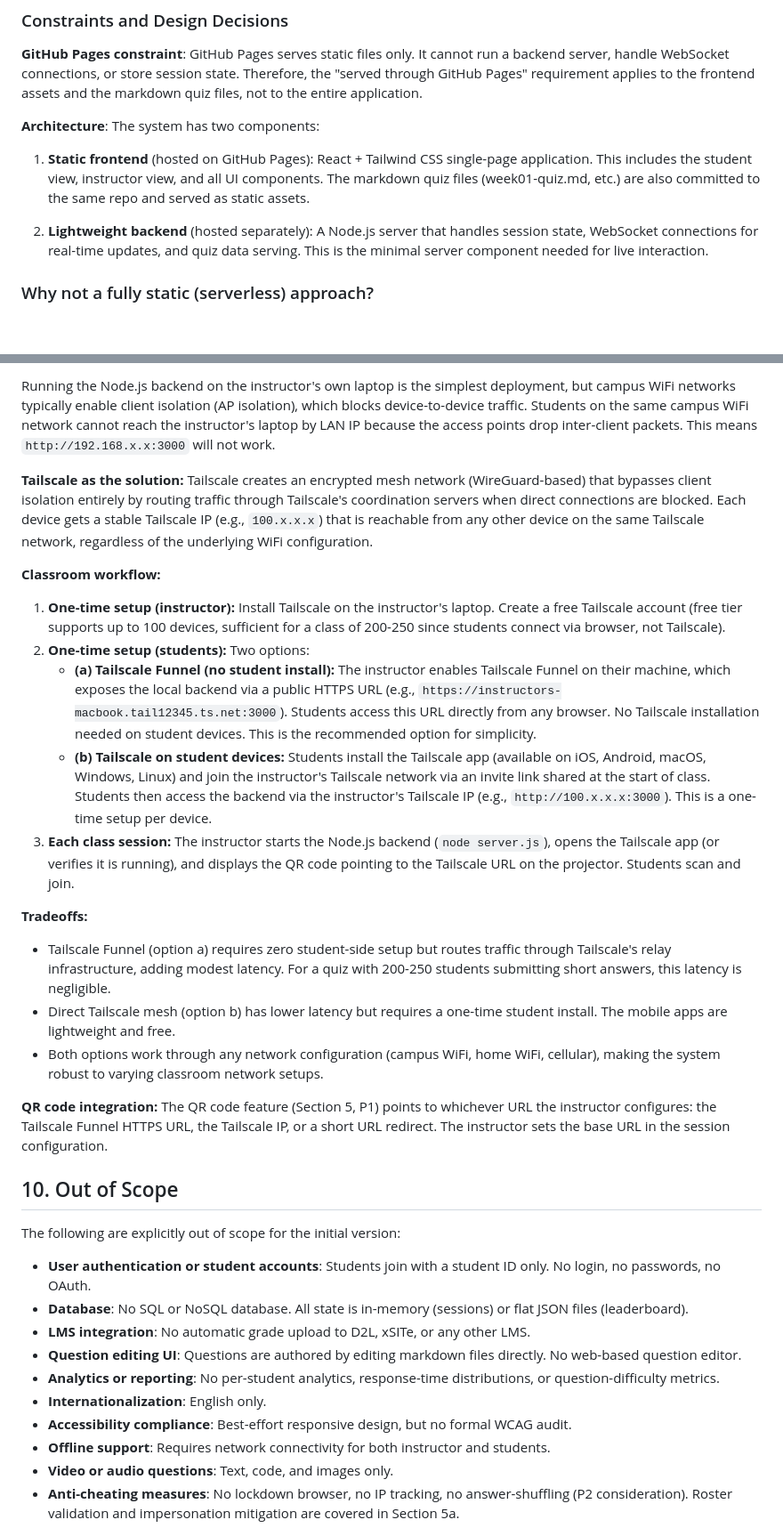
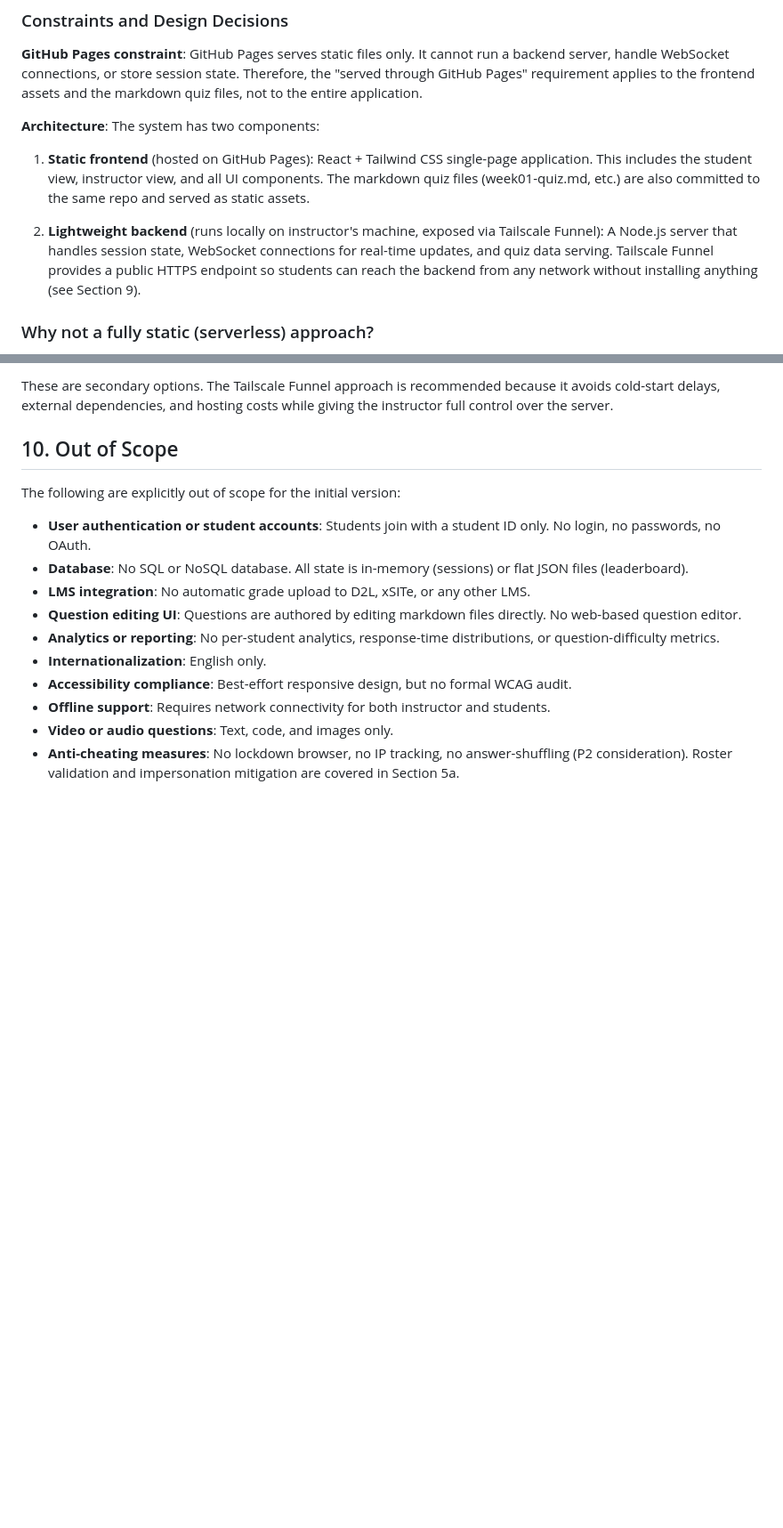
Before and after one commit to chektien/mdq, a Markdown page: PRD.md, 2 parts joined by grey strips. Shown at 89% size. Rendered like a GitHub page; blank space fills up the shorter version.

```diff
--- a/PRD.md
+++ b/PRD.md
@@ -132,7 +133,7 @@ The system supports two modes for student identity validation at join time, conf
 
 1. **Static frontend** (hosted on GitHub Pages): React + Tailwind CSS single-page application. This includes the student view, instructor view, and all UI components. The markdown quiz files (week01-quiz.md, etc.) are also committed to the same repo and served as static assets.
 
-2. **Lightweight backend** (hosted separately): A Node.js server that handles session state, WebSocket connections for real-time updates, and quiz data serving. This is the minimal server component needed for live interaction.
+2. **Lightweight backend** (runs locally on instructor's machine, exposed via Tailscale Funnel): A Node.js server that handles session state, WebSocket connections for real-time updates, and quiz data serving. Tailscale Funnel provides a public HTTPS endpoint so students can reach the backend from any network without installing anything (see Section 9).
 
 ### Why not a fully static (serverless) approach?
 
@@ -362,22 +374,4 @@ Use a free URL shortener (e.g., a custom short link via GitHub Pages redirect, o
-Running the Node.js backend on the instructor's own laptop is the simplest deployment, but campus WiFi networks typically enable client isolation (AP isolation), which blocks device-to-device traffic. Students on the same campus WiFi network cannot reach the instructor's laptop by LAN IP because the access points drop inter-client packets. This means `http://192.168.x.x:3000` will not work.
-
-**Tailscale as the solution:** Tailscale creates an encrypted mesh network (WireGuard-based) that bypasses client isolation entirely by routing traffic through Tailscale's coordination servers when direct connections are blocked. Each device gets a stable Tailscale IP (e.g., `100.x.x.x`) that is reachable from any other device on the same Tailscale network, regardless of the underlying WiFi configuration.
-
-**Classroom workflow:**
-
-1. **One-time setup (instructor):** Install Tailscale on the instructor's laptop. Create a free Tailscale account (free tier supports up to 100 devices, sufficient for a class of 200-250 since students connect via browser, not Tailscale).
-2. **One-time setup (students):** Two options:
-   - **(a) Tailscale Funnel (no student install):** The instructor enables Tailscale Funnel on their machine, which exposes the local backend via a public HTTPS URL (e.g., `https://instructors-macbook.tail12345.ts.net:3000`). Students access this URL directly from any browser. No Tailscale installation needed on student devices. This is the recommended option for simplicity.
-   - **(b) Tailscale on student devices:** Students install the Tailscale app (available on iOS, Android, macOS, Windows, Linux) and join the instructor's Tailscale network via an invite link shared at the start of class. Students then access the backend via the instructor's Tailscale IP (e.g., `http://100.x.x.x:3000`). This is a one-time setup per device.
-3. **Each class session:** The instructor starts the Node.js backend (`node server.js`), opens the Tailscale app (or verifies it is running), and displays the QR code pointing to the Tailscale URL on the projector. Students scan and join.
-
-**Tradeoffs:**
-
-- Tailscale Funnel (option a) requires zero student-side setup but routes traffic through Tailscale's relay infrastructure, adding modest latency. For a quiz with 200-250 students submitting short answers, this latency is negligible.
-- Direct Tailscale mesh (option b) has lower latency but requires a one-time student install. The mobile apps are lightweight and free.
-- Both options work through any network configuration (campus WiFi, home WiFi, cellular), making the system robust to varying classroom network setups.
-
-**QR code integration:** The QR code feature (Section 5, P1) points to whichever URL the instructor configures: the Tailscale Funnel HTTPS URL, the Tailscale IP, or a short URL redirect. The instructor sets the base URL in the session configuration.
+These are secondary options. The Tailscale Funnel approach is recommended because it avoids cold-start delays, external dependencies, and hosting costs while giving the instructor full control over the server.
 
 ## 10. Out of Scope
 
```
Also changed, not shown: other parts of PRD.md (+33 -21 lines).
